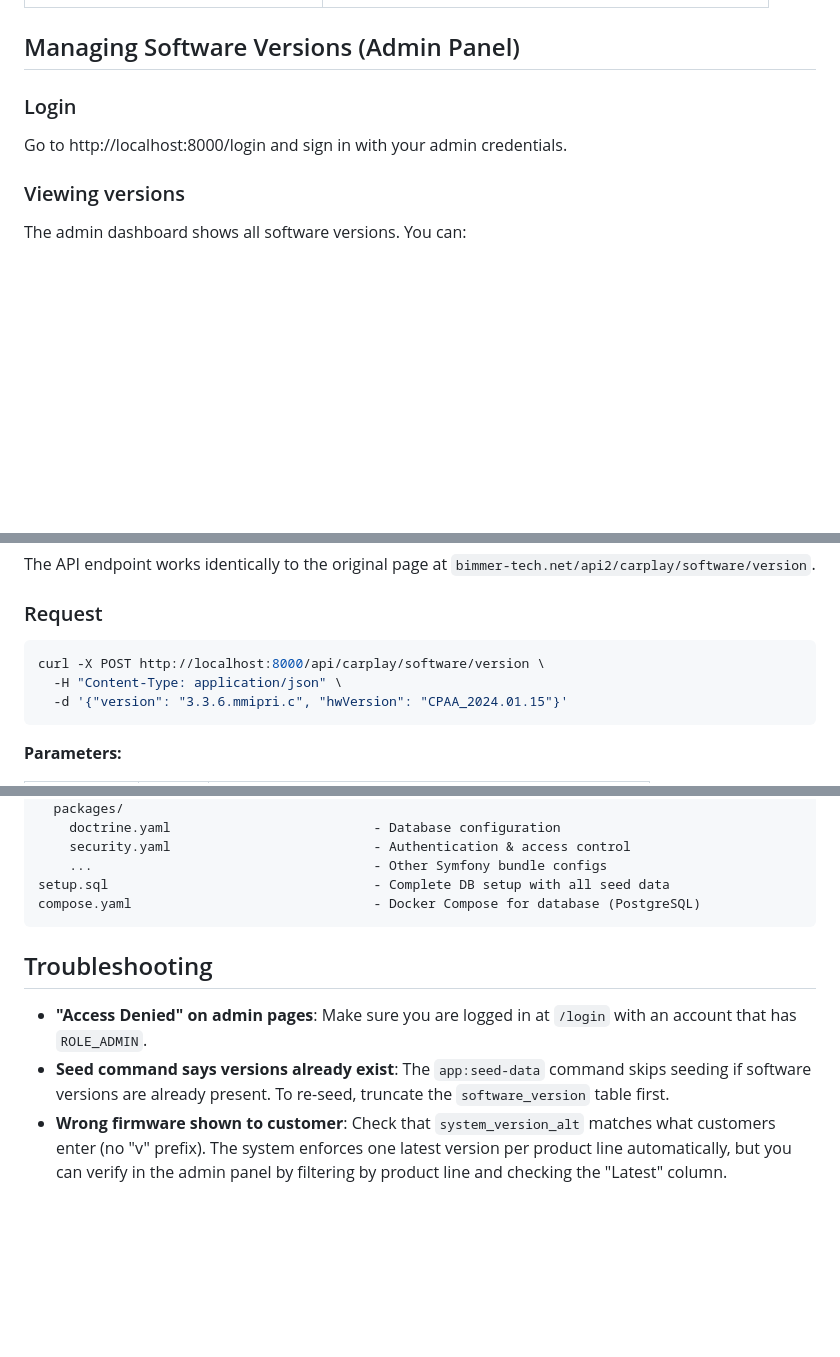
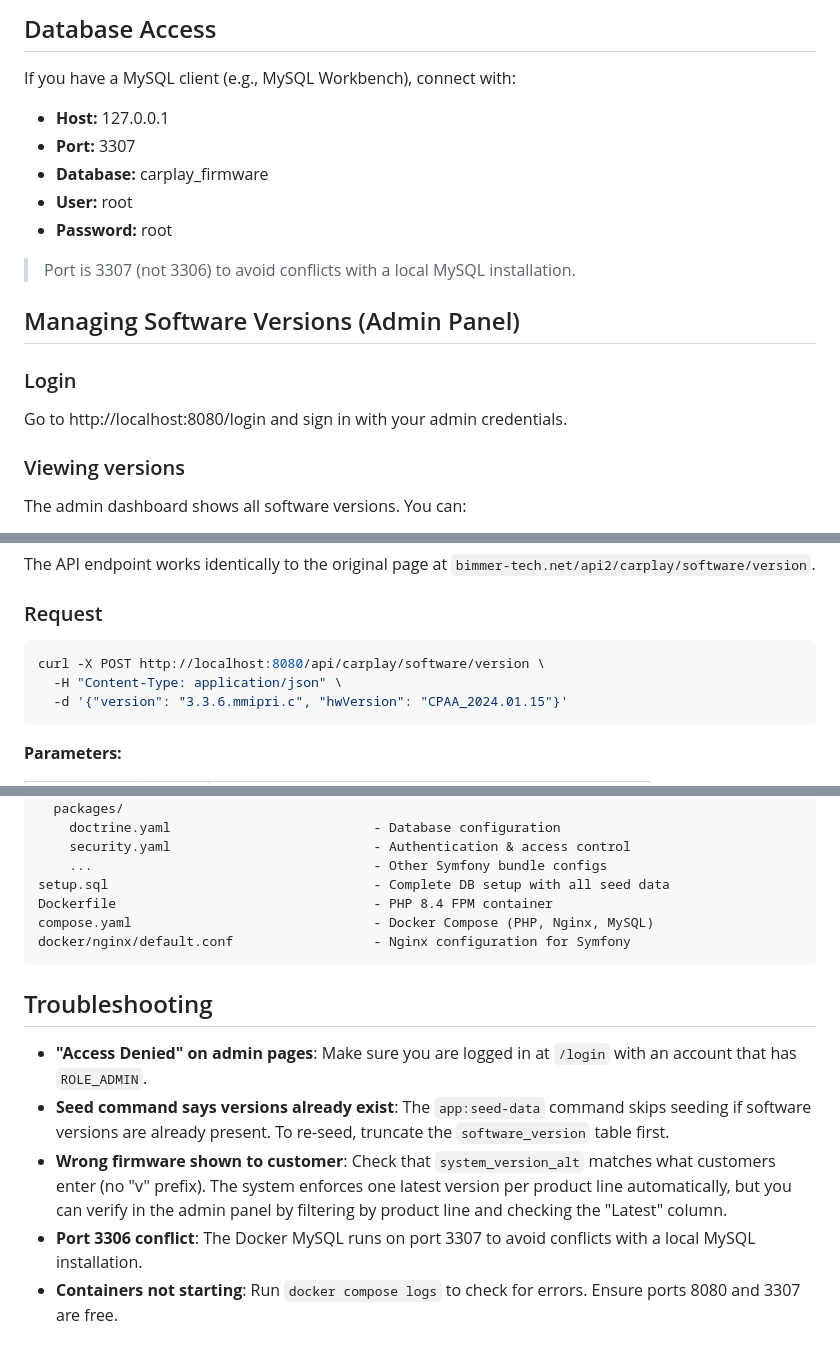
Before and after one commit to MuhammadSulman/firmware-download-task, a Markdown page: README.md, 3 parts joined by grey strips. Drawn GitHub-style; blank space fills up the shorter version.

````diff
--- a/README.md
+++ b/README.md
@@ -86,9 +84,20 @@ The application is now running at http://localhost:8000.
+## Database Access
+
+If you have a MySQL client (e.g., MySQL Workbench), connect with:
+
+- **Host:** 127.0.0.1
+- **Port:** 3307
+- **Database:** carplay_firmware
+- **User:** root
+- **Password:** root
+
+> Port is 3307 (not 3306) to avoid conflicts with a local MySQL installation.
 
 ## Managing Software Versions (Admin Panel)
 
 ### Login
 
-Go to http://localhost:8000/login and sign in with your admin credentials.
+Go to http://localhost:8080/login and sign in with your admin credentials.
 
 ### Viewing versions
 
@@ -126,7 +135,7 @@ The API endpoint works identically to the original page at `bimmer-tech.net/api2
 ### Request
 
 ```bash
-curl -X POST http://localhost:8000/api/carplay/software/version \
+curl -X POST http://localhost:8080/api/carplay/software/version \
   -H "Content-Type: application/json" \
   -d '{"version": "3.3.6.mmipri.c", "hwVersion": "CPAA_2024.01.15"}'
 ```
@@ -206,7 +215,9 @@ config/
     security.yaml                          - Authentication & access control
     ...                                    - Other Symfony bundle configs
 setup.sql                                  - Complete DB setup with all seed data
-compose.yaml                               - Docker Compose for database (PostgreSQL)
+Dockerfile                                 - PHP 8.4 FPM container
+compose.yaml                               - Docker Compose (PHP, Nginx, MySQL)
+docker/nginx/default.conf                  - Nginx configuration for Symfony
 ```
 
 ## Troubleshooting
@@ -214,3 +225,5 @@ compose.yaml                               - Docker Compose for database (Postgr
 - **"Access Denied" on admin pages**: Make sure you are logged in at `/login` with an account that has `ROLE_ADMIN`.
 - **Seed command says versions already exist**: The `app:seed-data` command skips seeding if software versions are already present. To re-seed, truncate the `software_version` table first.
 - **Wrong firmware shown to customer**: Check that `system_version_alt` matches what customers enter (no "v" prefix). The system enforces one latest version per product line automatically, but you can verify in the admin panel by filtering by product line and checking the "Latest" column.
+- **Port 3306 conflict**: The Docker MySQL runs on port 3307 to avoid conflicts with a local MySQL installation.
+- **Containers not starting**: Run `docker compose logs` to check for errors. Ensure ports 8080 and 3307 are free.
````
Also changed, not shown: other parts of README.md (+46 -48 lines).
